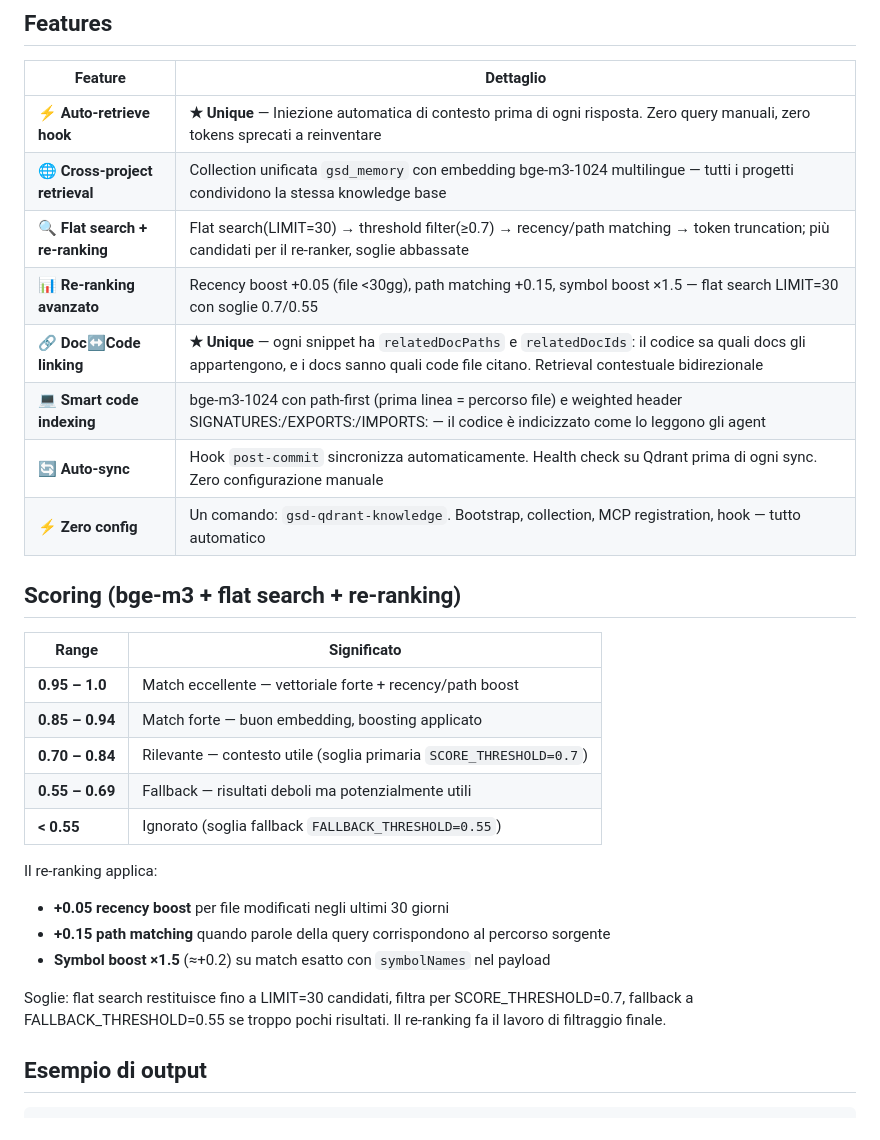
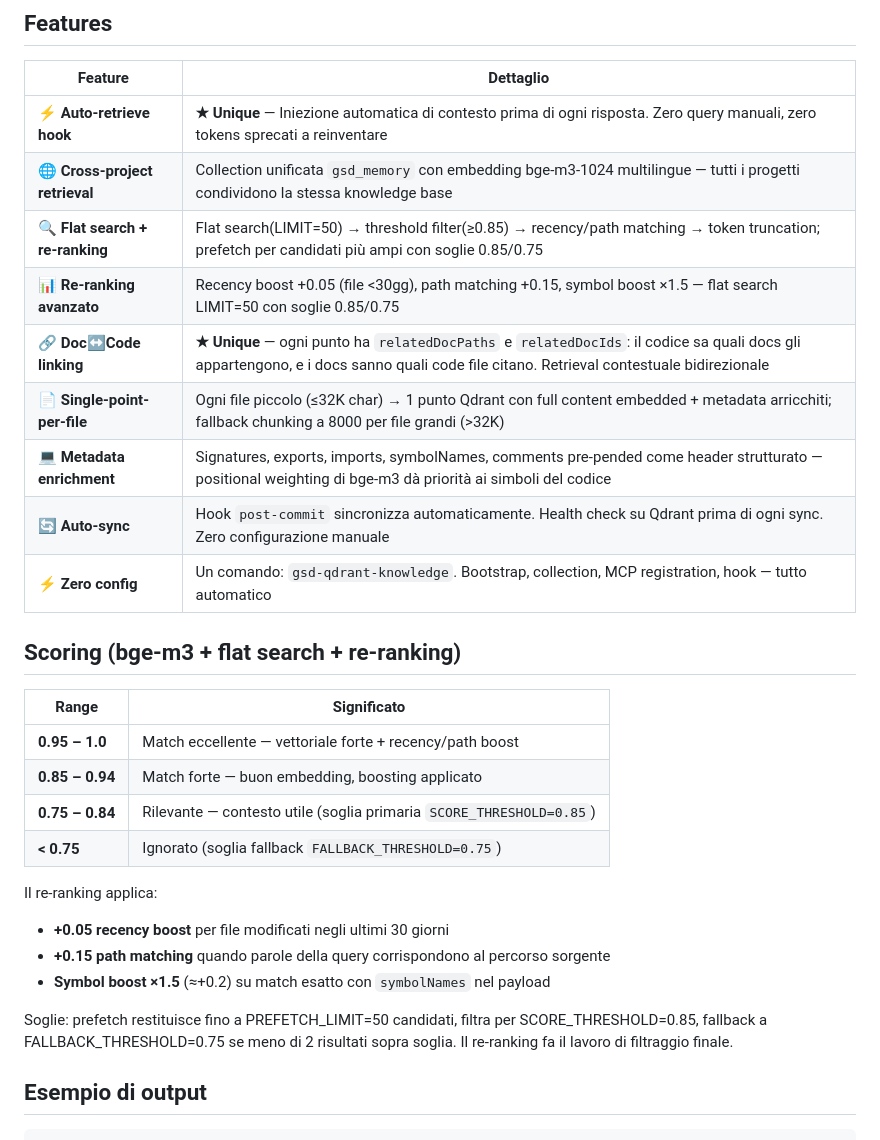
Before and after one commit to gianlorenzomungiovino/GSD-Qdrant-Knowledge, a Markdown page: README.md, the part around one of its changes. Rendered like a GitHub page.

```diff
--- a/README.md
+++ b/README.md
@@ -51,10 +78,11 @@ Un'agent senza contesto cross-project tende a riscrivere pattern che esistono gi
 | ------------------------------ | ---------------------------------------------------------------------------------------------------------------------------------------------------------------------------------------- |
 | ⚡ **Auto-retrieve hook**      | **★ Unique** — Iniezione automatica di contesto prima di ogni risposta. Zero query manuali, zero tokens sprecati a reinventare                                                           |
 | 🌐 **Cross-project retrieval** | Collection unificata `gsd_memory` con embedding bge-m3-1024 multilingue — tutti i progetti condividono la stessa knowledge base                                                              |
-| 🔍 **Flat search + re-ranking**| Flat search(LIMIT=30) → threshold filter(≥0.7) → recency/path matching → token truncation; più candidati per il re-ranker, soglie abbassate                     |
-| 📊 **Re-ranking avanzato**     | Recency boost +0.05 (file <30gg), path matching +0.15, symbol boost ×1.5 — flat search LIMIT=30 con soglie 0.7/0.55                              |
-| 🔗 **Doc↔Code linking**        | **★ Unique** — ogni snippet ha `relatedDocPaths` e `relatedDocIds`: il codice sa quali docs gli appartengono, e i docs sanno quali code file citano. Retrieval contestuale bidirezionale |
-| 💻 **Smart code indexing**     | bge-m3-1024 con path-first (prima linea = percorso file) e weighted header SIGNATURES:/EXPORTS:/IMPORTS: — il codice è indicizzato come lo leggono gli agent                                                        |
+| 🔍 **Flat search + re-ranking**| Flat search(LIMIT=50) → threshold filter(≥0.85) → recency/path matching → token truncation; prefetch per candidati più ampi con soglie 0.85/0.75                     |
+| 📊 **Re-ranking avanzato**     | Recency boost +0.05 (file <30gg), path matching +0.15, symbol boost ×1.5 — flat search LIMIT=50 con soglie 0.85/0.75                              |
+| 🔗 **Doc↔Code linking**        | **★ Unique** — ogni punto ha `relatedDocPaths` e `relatedDocIds`: il codice sa quali docs gli appartengono, e i docs sanno quali code file citano. Retrieval contestuale bidirezionale |
+| 📄 **Single-point-per-file**   | Ogni file piccolo (≤32K char) → 1 punto Qdrant con full content embedded + metadata arricchiti; fallback chunking a 8000 per file grandi (>32K)                                          |
+| 💻 **Metadata enrichment**     | Signatures, exports, imports, symbolNames, comments pre-pended come header strutturato — positional weighting di bge-m3 dà priorità ai simboli del codice                                                        |
 | 🔄 **Auto-sync**               | Hook `post-commit` sincronizza automaticamente. Health check su Qdrant prima di ogni sync. Zero configurazione manuale                                                                   |
 | ⚡ **Zero config**             | Un comando: `gsd-qdrant-knowledge`. Bootstrap, collection, MCP registration, hook — tutto automatico                                                                                     |
 
@@ -64,16 +92,15 @@ Un'agent senza contesto cross-project tende a riscrivere pattern che esistono gi
 | --------------- | ------------------------------------------------------------------ |
 | **0.95 – 1.0**  | Match eccellente — vettoriale forte + recency/path boost            |
 | **0.85 – 0.94** | Match forte — buon embedding, boosting applicato                   |
-| **0.70 – 0.84** | Rilevante — contesto utile (soglia primaria `SCORE_THRESHOLD=0.7`)   |
-| **0.55 – 0.69** | Fallback — risultati deboli ma potenzialmente utili                |
-| **< 0.55**      | Ignorato (soglia fallback `FALLBACK_THRESHOLD=0.55`)               |
+| **0.75 – 0.84** | Rilevante — contesto utile (soglia primaria `SCORE_THRESHOLD=0.85`)   |
+| **< 0.75**      | Ignorato (soglia fallback `FALLBACK_THRESHOLD=0.75`)               |
 
 Il re-ranking applica:
 - **+0.05 recency boost** per file modificati negli ultimi 30 giorni
 - **+0.15 path matching** quando parole della query corrispondono al percorso sorgente
 - **Symbol boost ×1.5** (≈+0.2) su match esatto con `symbolNames` nel payload
 
-Soglie: flat search restituisce fino a LIMIT=30 candidati, filtra per SCORE_THRESHOLD=0.7, fallback a FALLBACK_THRESHOLD=0.55 se troppo pochi risultati. Il re-ranking fa il lavoro di filtraggio finale.
+Soglie: prefetch restituisce fino a PREFETCH_LIMIT=50 candidati, filtra per SCORE_THRESHOLD=0.85, fallback a FALLBACK_THRESHOLD=0.75 se meno di 2 risultati sopra soglia. Il re-ranking fa il lavoro di filtraggio finale.
 
 ## Esempio di output
 
```
Also changed, not shown: other parts of README.md (+52 -9 lines).
